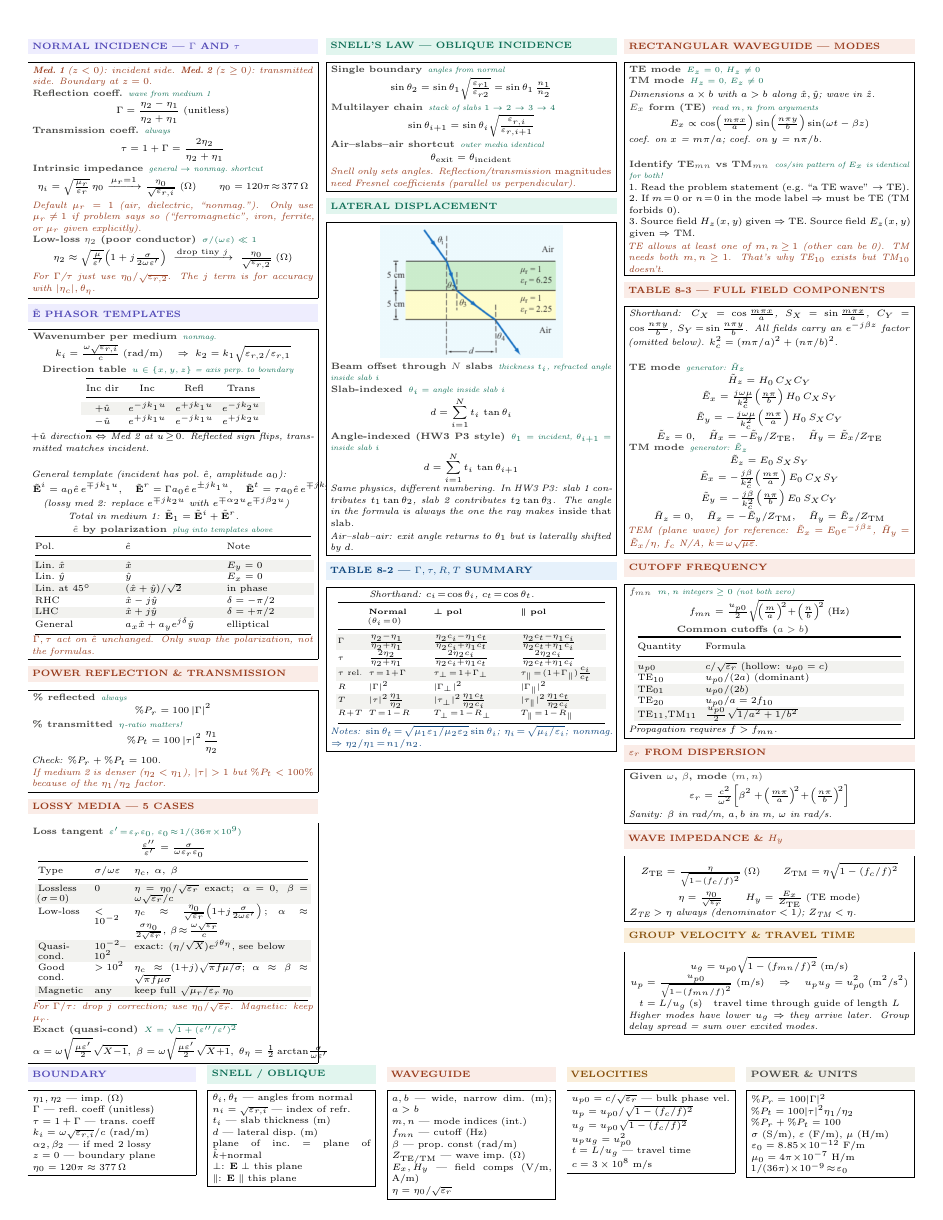
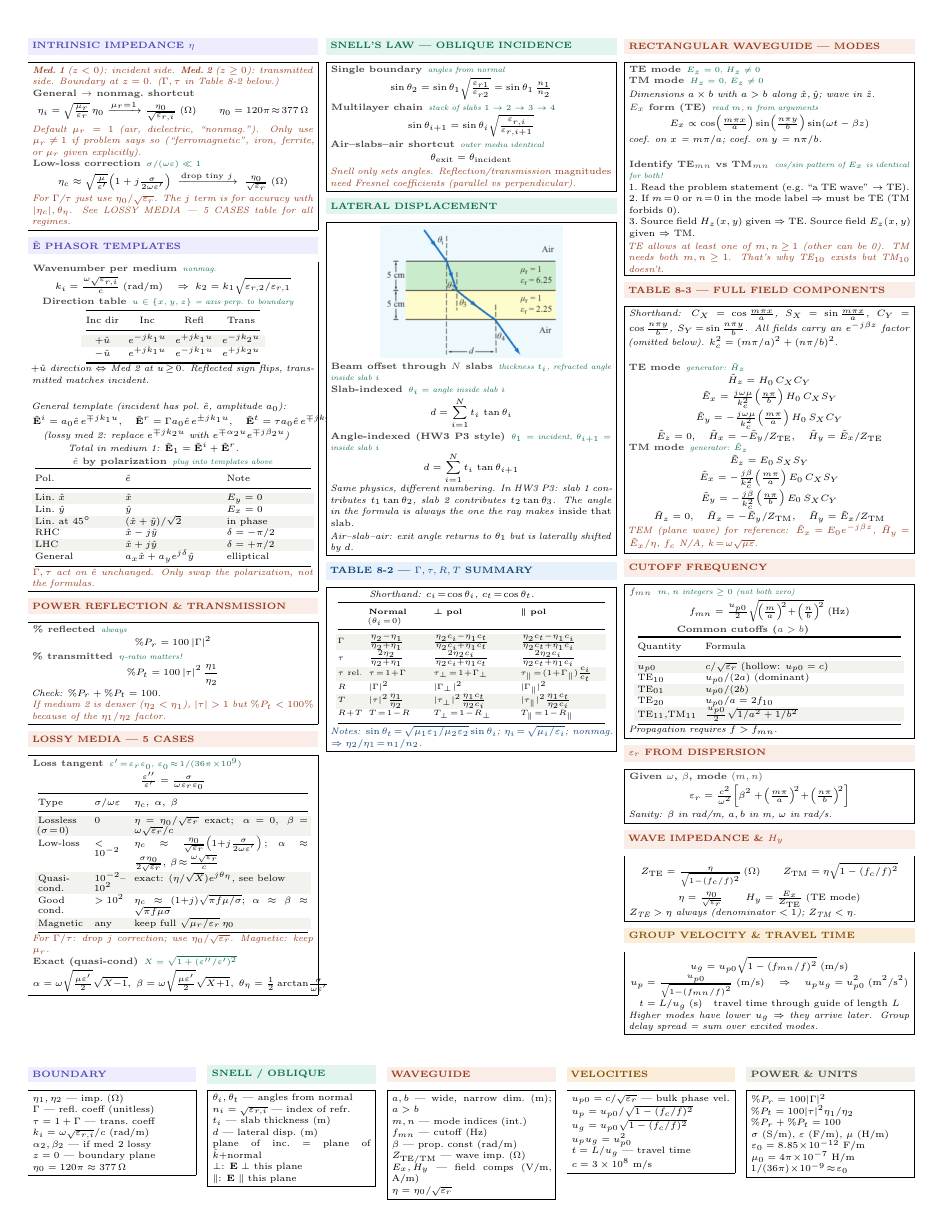
Before and after one commit to BaoPSU/ECE332-EMAG-II-Portland-State-University, a LaTeX document (Notes/Cheatsheets/Final/src/ECE332_HW3_cheatsheet.tex): the whole page. Compiled offline with pdfLaTeX.

Commit message:
HW3 cheat sheet: merge Normal Incidence into Table 8-2 (drop redundant Γ/τ); rename section to INTRINSIC IMPEDANCE, keep η equations + low-loss correction

```diff
--- a/Notes/Cheatsheets/Final/src/ECE332_HW3_cheatsheet.tex
+++ b/Notes/Cheatsheets/Final/src/ECE332_HW3_cheatsheet.tex
@@ -52,23 +52,17 @@
 \begin{multicols}{3}
 
 %-- Column 1 -----------------------------------
-\shead{purplebg}{purple}{NORMAL INCIDENCE --- $\Gamma$ AND $\tau$}
+\shead{purplebg}{purple}{INTRINSIC IMPEDANCE $\eta$}
 \begin{ebox}
-\textit{\color{coral}\textbf{Med.\ 1} ($z<0$): incident side.\enspace\textbf{Med.\ 2} ($z\ge0$): transmitted side. Boundary at $z=0$.}
+\textit{\color{coral}\textbf{Med.\ 1} ($z<0$): incident side.\enspace\textbf{Med.\ 2} ($z\ge0$): transmitted side. Boundary at $z=0$. ($\Gamma, \tau$ in Table 8-2 below.)}
 
-\eq{Reflection coeff.}{wave from medium 1}
-\[\Gamma = \frac{\eta_2-\eta_1}{\eta_2+\eta_1}\;(\text{unitless})\]
-
-\eq{Transmission coeff.}{always}
-\[\tau = 1+\Gamma = \frac{2\eta_2}{\eta_2+\eta_1}\]
-
-\eq{Intrinsic impedance}{general $\to$ nonmag.\ shortcut}
+\eq{General $\to$ nonmag.\ shortcut}{}
 \[\eta_i = \sqrt{\tfrac{\mu_r}{\varepsilon_r}}\,\eta_0 \xrightarrow{\mu_r=1} \tfrac{\eta_0}{\sqrt{\varepsilon_{r,i}}}\;(\Omega)\qquad \eta_0=120\pi\!\approx\!377\,\Omega\]
 \textit{\color{coral}Default $\mu_r=1$ (air, dielectric, ``nonmag.''). Only use $\mu_r\!\ne\!1$ if problem says so (``ferromagnetic'', iron, ferrite, or $\mu_r$ given explicitly).}
 
-\eq{Low-loss $\eta_2$ (poor conductor)}{$\sigma/(\omega\varepsilon)\ll1$}
-\[\eta_2 \approx \sqrt{\tfrac{\mu}{\varepsilon'}}\!\left(1+j\tfrac{\sigma}{2\omega\varepsilon'}\right) \;\xrightarrow{\text{drop tiny }j}\; \tfrac{\eta_0}{\sqrt{\varepsilon_{r,2}}}\;(\Omega)\]
-\textit{\color{coral}For $\Gamma$/$\tau$ just use $\eta_0/\sqrt{\varepsilon_{r,2}}$. The $j$ term is for accuracy with $|\eta_c|, \theta_\eta$.}
+\eq{Low-loss correction}{$\sigma/(\omega\varepsilon)\ll1$}
+\[\eta_c \approx \sqrt{\tfrac{\mu}{\varepsilon'}}\!\left(1+j\tfrac{\sigma}{2\omega\varepsilon'}\right) \;\xrightarrow{\text{drop tiny }j}\; \tfrac{\eta_0}{\sqrt{\varepsilon_r}}\;(\Omega)\]
+\textit{\color{coral}For $\Gamma$/$\tau$ just use $\eta_0/\sqrt{\varepsilon_r}$. The $j$ term is for accuracy with $|\eta_c|, \theta_\eta$. See LOSSY MEDIA --- 5 CASES table for all regimes.}
 \end{ebox}
 
 \vspace{2pt}
```
